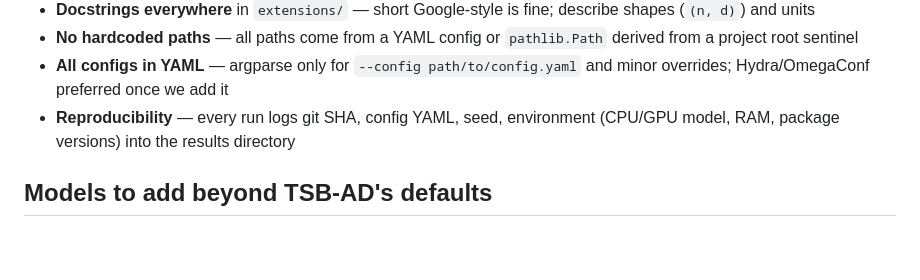
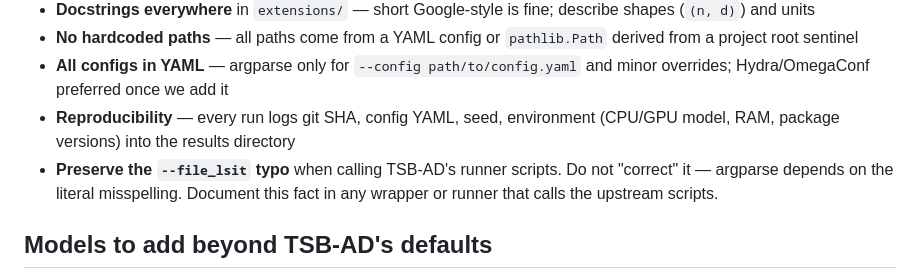
Before and after one commit to My-projects-portfolio/mtad-platform, a Markdown page: CLAUDE.md, the part around the change. GitHub-like rendering; blank space fills up the shorter version.

Commit message:
Document --file_lsit typo in coding conventions
Add bullet under Coding conventions reminding callers of TSB-AD's
runner scripts to preserve the literal --file_lsit misspelling, since
argparse depends on it.

Co-Authored-By: Claude Opus 4.7 (1M context) <noreply@anthropic.com>

```diff
--- a/CLAUDE.md
+++ b/CLAUDE.md
@@ -40,6 +40,7 @@ extensions/
 - **No hardcoded paths** — all paths come from a YAML config or `pathlib.Path` derived from a project root sentinel
 - **All configs in YAML** — argparse only for `--config path/to/config.yaml` and minor overrides; Hydra/OmegaConf preferred once we add it
 - **Reproducibility** — every run logs git SHA, config YAML, seed, environment (CPU/GPU model, RAM, package versions) into the results directory
+- **Preserve the `--file_lsit` typo** when calling TSB-AD's runner scripts. Do not "correct" it — argparse depends on the literal misspelling. Document this fact in any wrapper or runner that calls the upstream scripts.
 
 ## Models to add beyond TSB-AD's defaults
 
```
